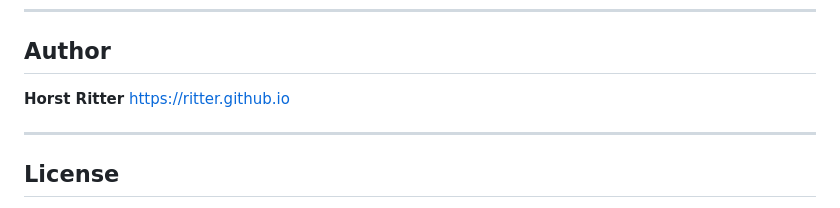
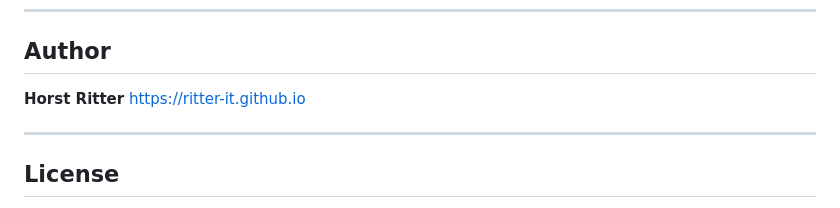
Before and after one commit to ritter-it/OGConsole, a Markdown page: README.md, the part around the change. Drawn GitHub-style.

Commit message:
URLs fixed

```diff
--- a/README.md
+++ b/README.md
@@ -118,7 +118,7 @@ Object.defineProperty(globalThis, 'i', {
 ## Author
 
 **Horst Ritter**
-[https://ritter.github.io](https://ritter.github.io)
+[https://ritter-it.github.io](https://ritter-it.github.io)
 
 ---
 
```
